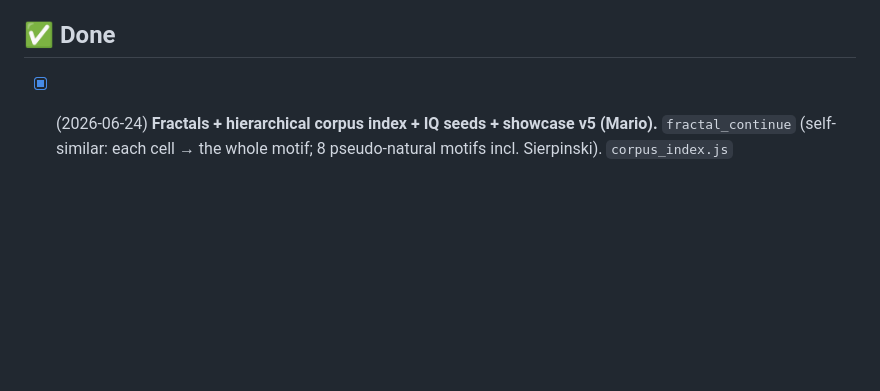
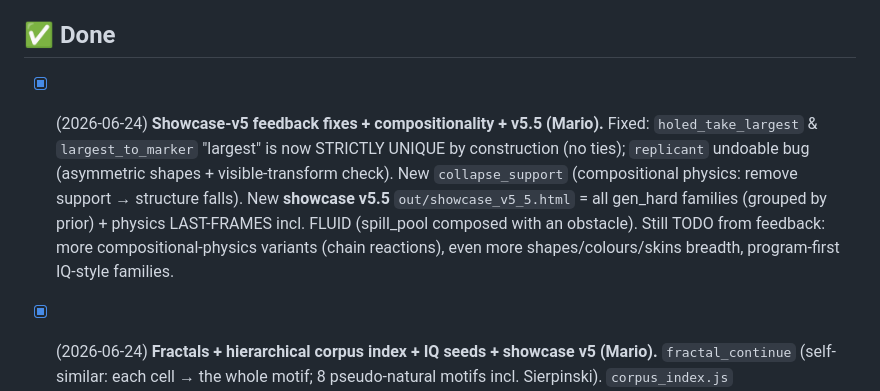
Before and after one commit to MarioPaerle/archer, a Markdown page: GRIDVID/TODO.md, the part around the change. GitHub-like rendering; blank space fills up the shorter version.

Commit message:
TODO: showcase-v5 fixes + collapse_support + v5.5

```diff
--- a/GRIDVID/TODO.md
+++ b/GRIDVID/TODO.md
@@ -40,6 +40,11 @@ Running list. Newest priorities on top. Done items move to the bottom.
       foundational tier. (Still possible later: pile-toppling/collapse, chain reactions, fluid + floating objects.)
 
 ## ✅ Done
+- [x] (2026-06-24) **Showcase-v5 feedback fixes + compositionality + v5.5 (Mario).** Fixed: `holed_take_largest` & `largest_to_marker`
+      "largest" is now STRICTLY UNIQUE by construction (no ties); `replicant` undoable bug (asymmetric shapes + visible-transform check).
+      New `collapse_support` (compositional physics: remove support → structure falls). New **showcase v5.5** `out/showcase_v5_5.html` =
+      all gen_hard families (grouped by prior) + physics LAST-FRAMES incl. FLUID (spill_pool composed with an obstacle). Still TODO from
+      feedback: more compositional-physics variants (chain reactions), even more shapes/colours/skins breadth, program-first IQ-style families.
 - [x] (2026-06-24) **Fractals + hierarchical corpus index + IQ seeds + showcase v5 (Mario).** `fractal_continue` (self-similar:
       each cell → the whole motif; 8 pseudo-natural motifs incl. Sierpinski). `corpus_index.js` (prior→concept→families +
       `relatedExemplars` → the agent gets RELATED correct examples when a rule is drawn; wired into generate-seeded). 6 IQ rule-type
```
